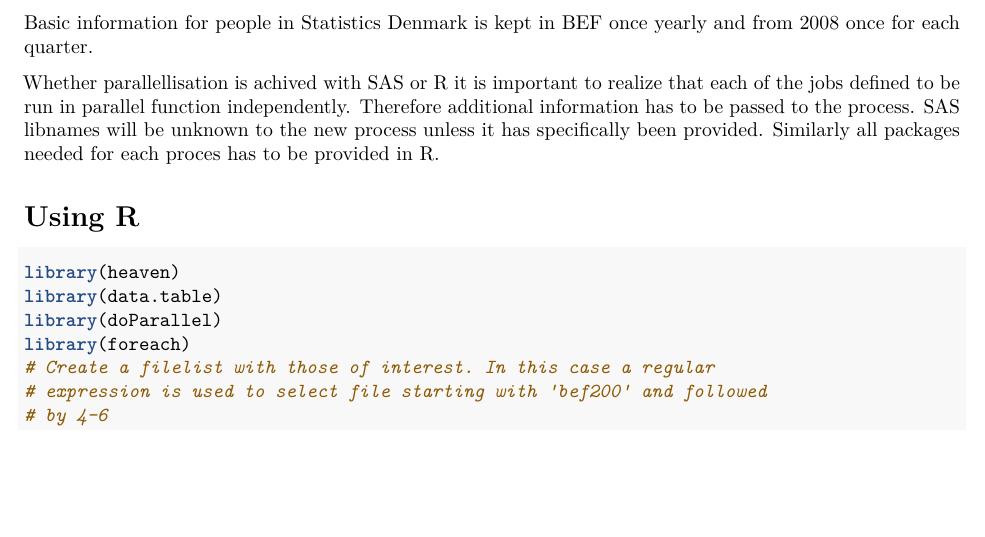
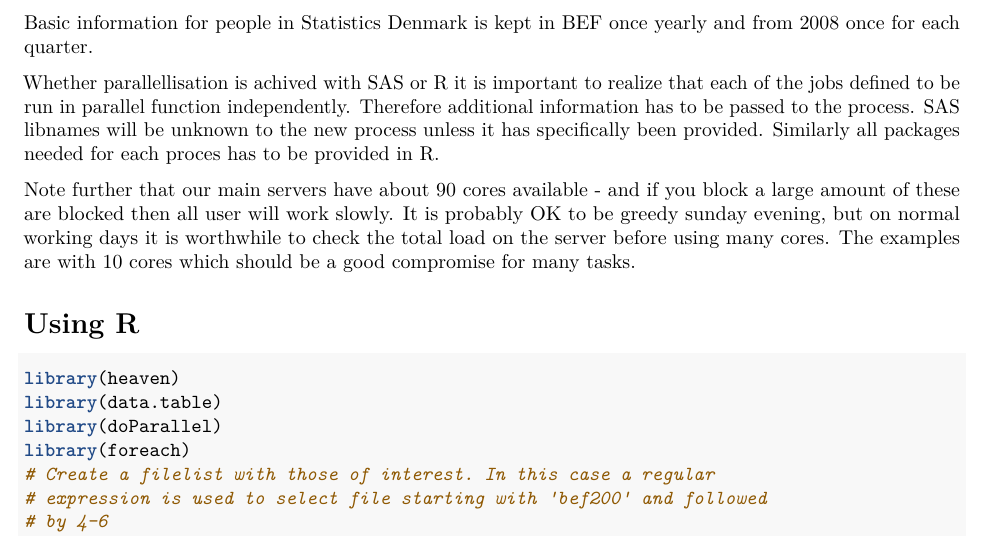
Before and after one commit to ctpteam/DST, an R Markdown document (Programming guidance/Parallel processing with SAS and R.Rmd): part of page 1 of 2, cut so that both start at the same text, the shorter picture padded with empty space. Rendered offline with R 4.5, knitr and Pandoc, then LaTeX, with nearby package versions.

Commit message:
How many cores added

```diff
--- a/Programming guidance/Parallel processing with SAS and R.Rmd
+++ b/Programming guidance/Parallel processing with SAS and R.Rmd
@@ -14,6 +14,8 @@ The code uses the BEF-data as example. These files include several basic pieces
 Basic information for people in Statistics Denmark is kept in BEF once yearly and from 2008 once for each quarter.
 
 Whether parallellisation is achived with SAS or R it is important to realize that each of the jobs defined to be run in parallel function independently.  Therefore additional information has to be passed to the process. SAS libnames will be unknown to the new process unless it has specifically been provided.  Similarly all packages needed for each proces has to be provided in R.
+
+Note further that our main servers have about 90 cores available - and if you block a large amount of these are blocked then all user will work slowly. It is probably OK to be greedy sunday evening, but on normal working days it is worthwhile to check the total load on the server before using many cores.  The examples are with 10 cores which should be a good compromise for many tasks.
 
 # Using R
 
```
